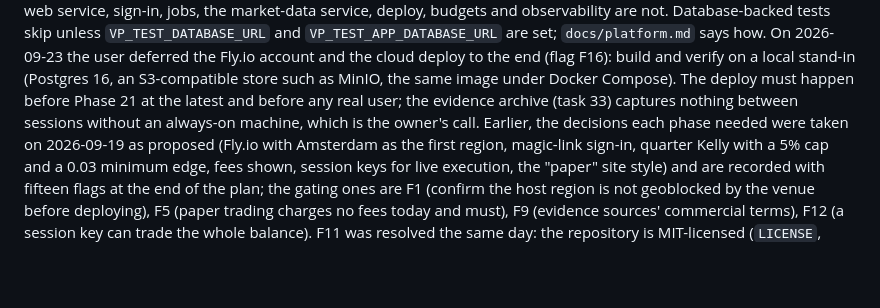
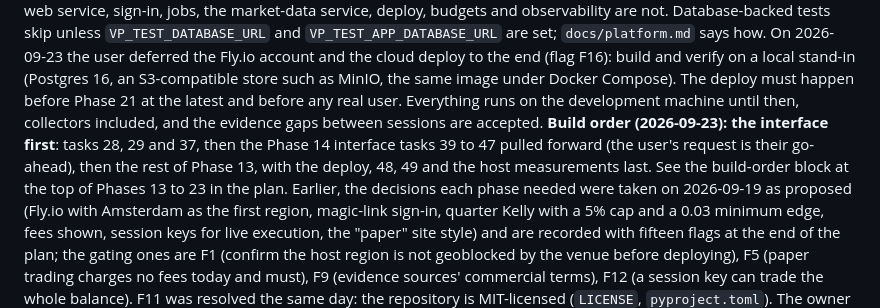
Before and after one commit to kyleyhw/prediction_markets, a Markdown page: CLAUDE.md, the part around the change. Drawn GitHub-style; blank space fills up the shorter version.

```diff
--- a/CLAUDE.md
+++ b/CLAUDE.md
@@ -86,8 +86,13 @@ Database-backed tests skip unless `VP_TEST_DATABASE_URL` and
 the end (flag F16): build and verify on a local stand-in (Postgres 16, an
 S3-compatible store such as MinIO, the same image under Docker Compose).
 The deploy must happen before Phase 21 at the latest and before any real
-user; the evidence archive (task 33) captures nothing between sessions
-without an always-on machine, which is the owner's call. Earlier,
+user. Everything runs on the development machine until then, collectors
+included, and the evidence gaps between sessions are accepted. **Build
+order (2026-09-23): the interface first**: tasks 28, 29 and 37, then the
+Phase 14 interface tasks 39 to 47 pulled forward (the user's request is
+their go-ahead), then the rest of Phase 13, with the deploy, 48, 49 and
+the host measurements last. See the build-order block at the top of
+Phases 13 to 23 in the plan. Earlier,
 the decisions each phase needed were taken on 2026-09-19 as proposed
 (Fly.io with Amsterdam as the first region, magic-link sign-in, quarter
 Kelly with a 5% cap and a 0.03 minimum edge, fees shown, session keys for
```
Also changed, not shown: PROJECT_PLAN.md (+35 -6 lines).
